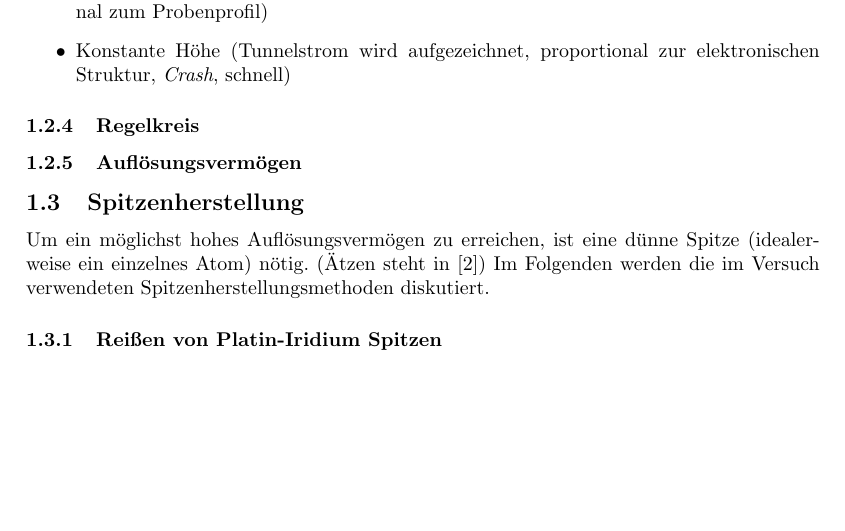
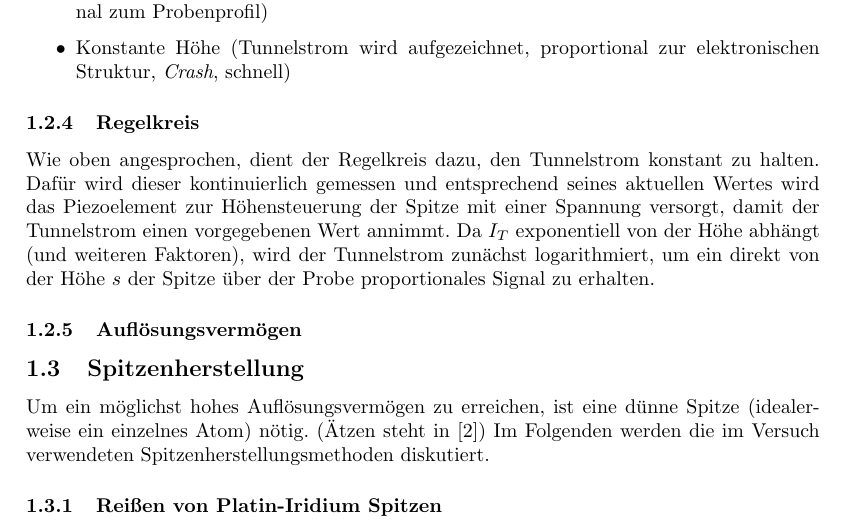
Before and after one commit to chrisdeutsch/phys412, a LaTeX paper (Rastertunnelmikroskopie/bericht.tex): part of page 3 of 5, cut so that both start at the same text, the shorter picture padded with empty space. Compiled offline with pdfLaTeX.

Commit message:
Regelkreis angefangen

```diff
--- a/Rastertunnelmikroskopie/bericht.tex
+++ b/Rastertunnelmikroskopie/bericht.tex
@@ -120,6 +120,11 @@ Da es praktisch kaum möglich ist, vertikale Verschiebungen auszuschließen und
 \end{itemize}
 
 \subsubsection{Regelkreis}
+
+Wie oben angesprochen, dient der Regelkreis dazu, den Tunnelstrom konstant zu halten.
+Dafür wird dieser kontinuierlich gemessen und entsprechend seines aktuellen Wertes wird das Piezoelement zur Höhensteuerung der Spitze mit einer Spannung versorgt, damit der Tunnelstrom einen vorgegebenen Wert annimmt.
+Da $I_T$ exponentiell von der Höhe abhängt (und weiteren Faktoren), wird der Tunnelstrom zunächst logarithmiert, um ein direkt von der Höhe $s$ der Spitze über der Probe proportionales Signal zu erhalten.
+
 \subsubsection{Auflösungsvermögen}
 
 \subsection{Spitzenherstellung}
```
